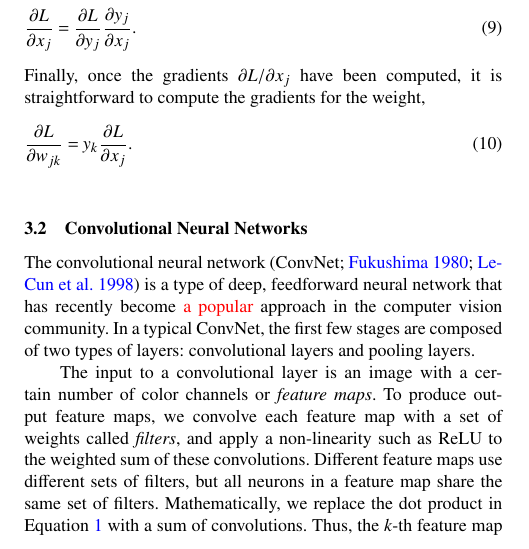
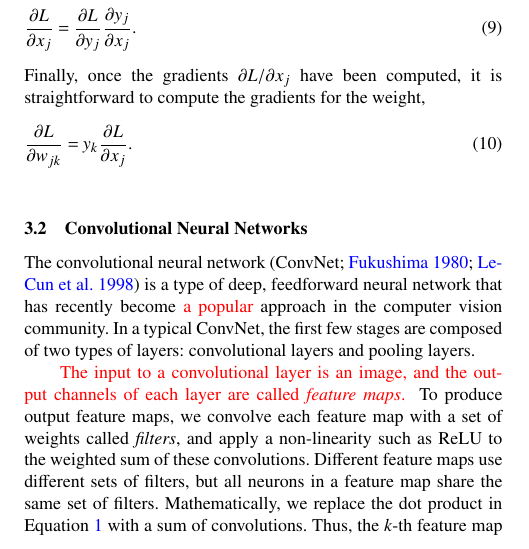
Before and after one commit to edwardjkim/dl4astro, a LaTeX paper (paper/main.tex): part of one column of page 3 of 13, cut so that both start at the same text. Compiled offline with pdfLaTeX; a LaTeX package or settings file that is missing is left out.

Commit message:
[issue 2.13] restructure sentence

```diff
--- a/paper/main.tex
+++ b/paper/main.tex
@@ -519,8 +519,10 @@ that has recently become \added{a popular} approach in the computer vision commu
 In a typical ConvNet, the first few stages are composed of two types of layers:
 convolutional layers and pooling layers.
 
-The input to a convolutional layer is an image with a certain number of color channels
-or \textit{feature maps}.
+\added{
+The input to a convolutional layer is an image, and the output channels of
+each layer are called \textit{feature maps}.
+}
 To produce output feature maps, we convolve each feature map with a set of weights
 called \textit{filters},
 and apply a non-linearity such as ReLU to the weighted sum of these convolutions.
```
